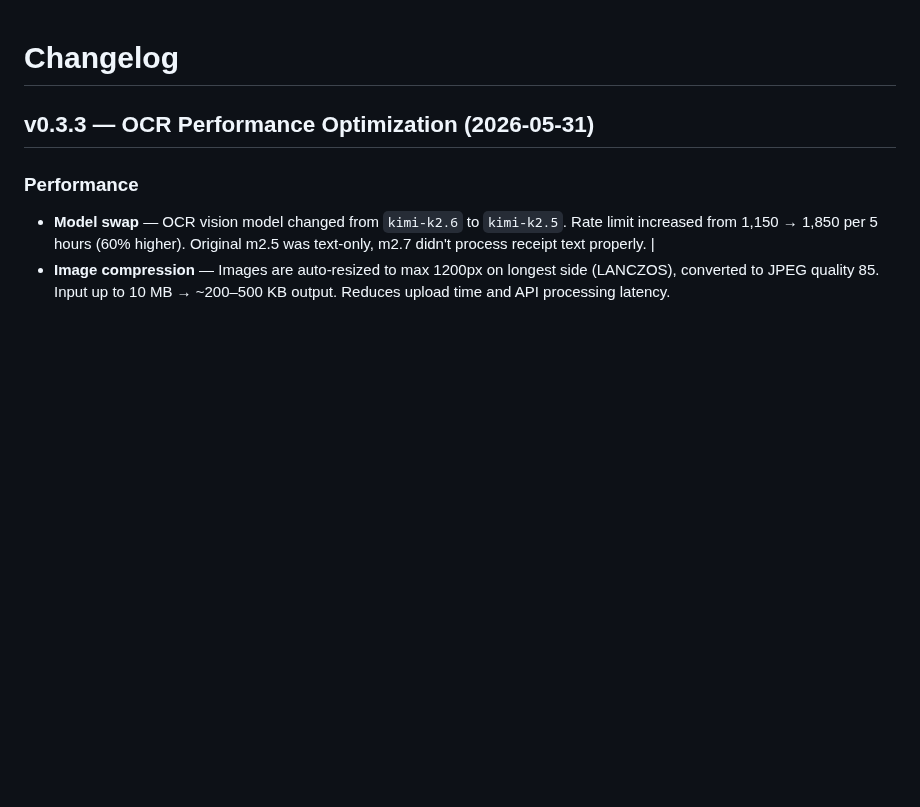
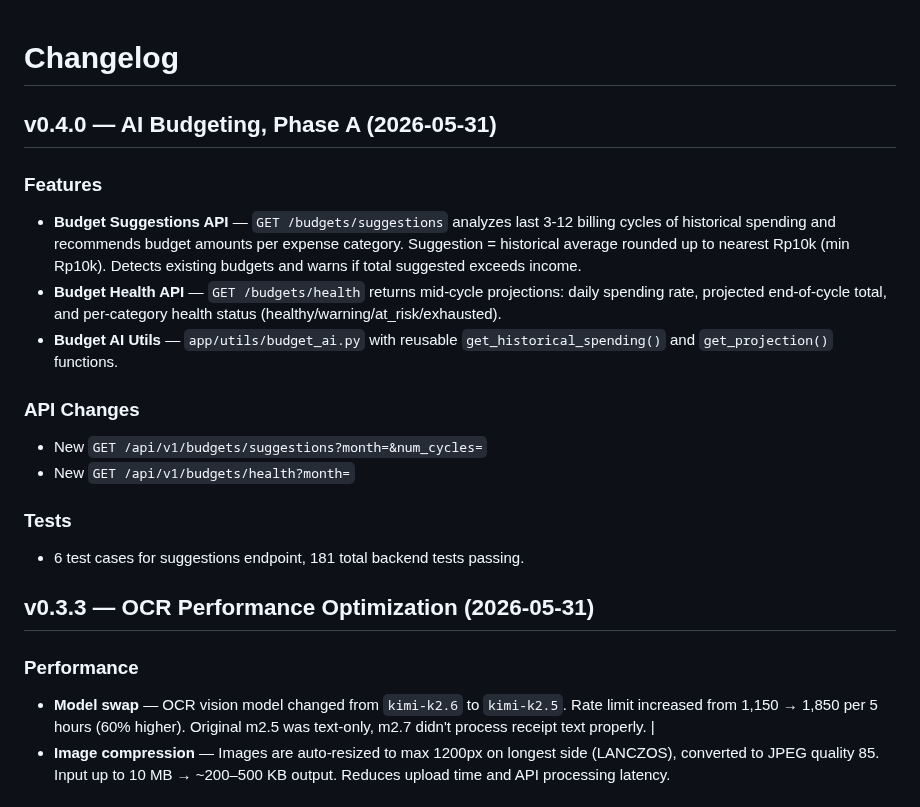
Before and after one commit to mkhaufillah/wealthtrack, a Markdown page: CHANGELOG.md, the part around the change. GitHub-like rendering; blank space fills up the shorter version.

Commit message:
docs: sync Phase A — suggestions & health API docs + changelog v0.4.0

```diff
--- a/CHANGELOG.md
+++ b/CHANGELOG.md
@@ -1,4 +1,18 @@
 # Changelog
+
+## v0.4.0 — AI Budgeting, Phase A (2026-05-31)
+
+### Features
+- **Budget Suggestions API** — `GET /budgets/suggestions` analyzes last 3-12 billing cycles of historical spending and recommends budget amounts per expense category. Suggestion = historical average rounded up to nearest Rp10k (min Rp10k). Detects existing budgets and warns if total suggested exceeds income.
+- **Budget Health API** — `GET /budgets/health` returns mid-cycle projections: daily spending rate, projected end-of-cycle total, and per-category health status (healthy/warning/at_risk/exhausted).
+- **Budget AI Utils** — `app/utils/budget_ai.py` with reusable `get_historical_spending()` and `get_projection()` functions.
+
+### API Changes
+- New `GET /api/v1/budgets/suggestions?month=&num_cycles=`
+- New `GET /api/v1/budgets/health?month=`
+
+### Tests
+- 6 test cases for suggestions endpoint, 181 total backend tests passing.
 
 ## v0.3.3 — OCR Performance Optimization (2026-05-31)
 
```
Also changed, not shown: docs/03-backend-api.md (+82 -0 lines).
